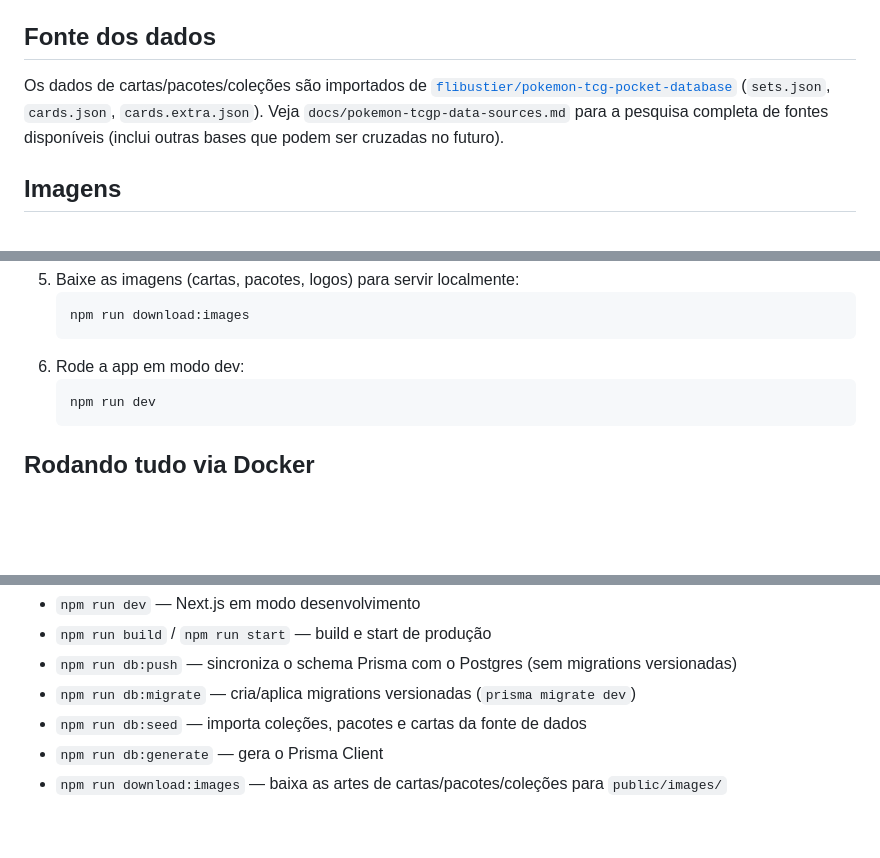
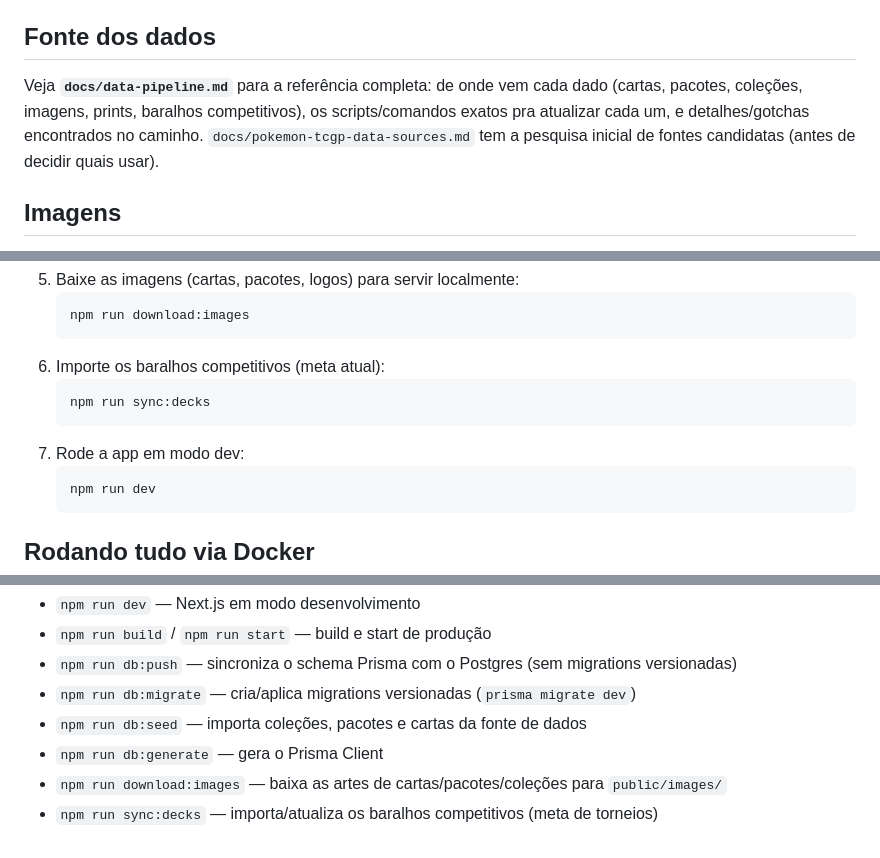
Before and after one commit to RafaelAlkmimDias/pokemon_tcgp_controll, a Markdown page: README.md, 3 parts joined by grey strips. Drawn GitHub-style; blank space fills up the shorter version.

````diff
--- a/README.md
+++ b/README.md
@@ -34,11 +34,10 @@ Veja `prisma/schema.prisma` para o schema completo (`Collection`, `Pack`, `Card`
 
 ## Fonte dos dados
 
-Os dados de cartas/pacotes/coleções são importados de
-[`flibustier/pokemon-tcg-pocket-database`](https://github.com/flibustier/pokemon-tcg-pocket-database)
-(`sets.json`, `cards.json`, `cards.extra.json`). Veja `docs/pokemon-tcgp-data-sources.md`
-para a pesquisa completa de fontes disponíveis (inclui outras bases que podem ser
-cruzadas no futuro).
+Veja **`docs/data-pipeline.md`** para a referência completa: de onde vem cada dado
+(cartas, pacotes, coleções, imagens, prints, baralhos competitivos), os scripts/comandos
+exatos pra atualizar cada um, e detalhes/gotchas encontrados no caminho. `docs/pokemon-tcgp-data-sources.md`
+tem a pesquisa inicial de fontes candidatas (antes de decidir quais usar).
 
 ## Imagens
 
@@ -76,7 +75,11 @@ O script é idempotente — pula o que já foi baixado.
    ```bash
    npm run download:images
    ```
-6. Rode a app em modo dev:
+6. Importe os baralhos competitivos (meta atual):
+   ```bash
+   npm run sync:decks
+   ```
+7. Rode a app em modo dev:
    ```bash
    npm run dev
    ```
@@ -104,3 +107,4 @@ memória** cada (`mem_limit`/`cpus`, aplicados mesmo fora de modo swarm, mais o
 - `npm run db:seed` — importa coleções, pacotes e cartas da fonte de dados
 - `npm run db:generate` — gera o Prisma Client
 - `npm run download:images` — baixa as artes de cartas/pacotes/coleções para `public/images/`
+- `npm run sync:decks` — importa/atualiza os baralhos competitivos (meta de torneios)
````
Also changed, not shown: docs/data-pipeline.md (added, +123 -0 lines).
